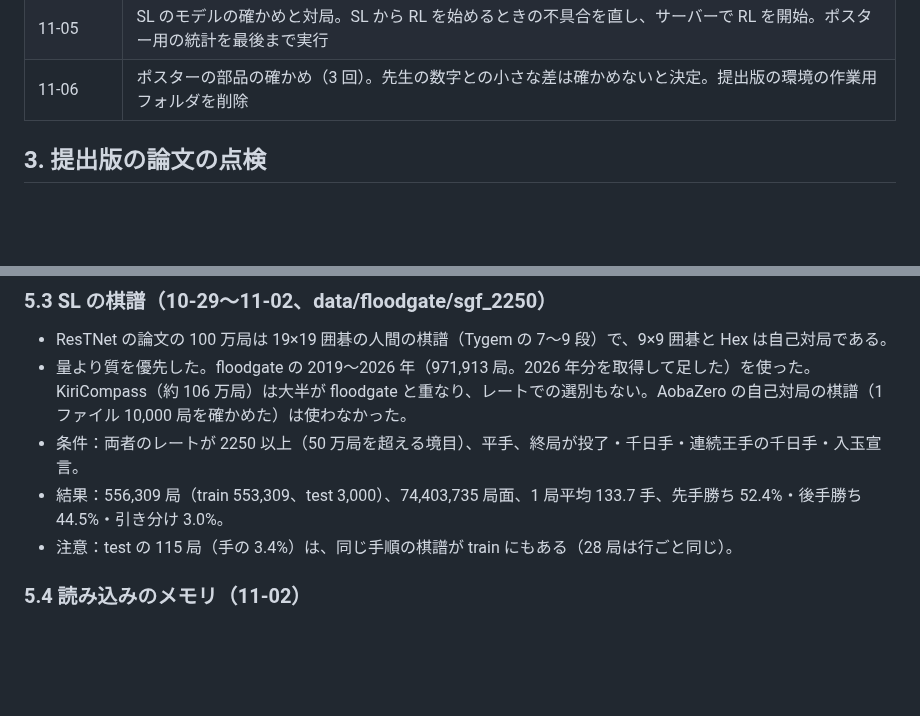
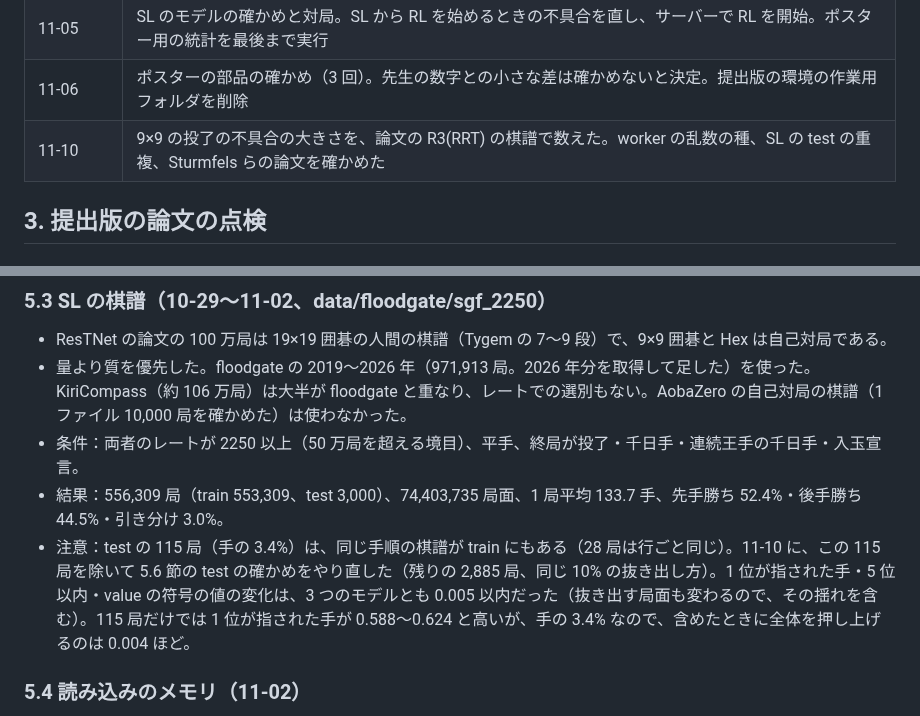
Before and after one commit to riririnn/restnet, a Markdown page: mdfolder/after_gpw_submission.md, 2 parts joined by grey strips. Drawn GitHub-style; blank space fills up the shorter version.

```diff
--- a/mdfolder/after_gpw_submission.md
+++ b/mdfolder/after_gpw_submission.md
@@ -28,6 +28,7 @@
 | 11-03〜11-05 | R3(RRT)・10R の SL。動物将棋の再学習の終了 |
 | 11-05 | SL のモデルの確かめと対局。SL から RL を始めるときの不具合を直し、サーバーで RL を開始。ポスター用の統計を最後まで実行 |
 | 11-06 | ポスターの部品の確かめ（3 回）。先生の数字との小さな差は確かめないと決定。提出版の環境の作業用フォルダを削除 |
+| 11-10 | 9×9 の投了の不具合の大きさを、論文の R3(RRT) の棋譜で数えた。worker の乱数の種、SL の test の重複、Sturmfels らの論文を確かめた |
 
 ## 3. 提出版の論文の点検
 
@@ -147,7 +153,7 @@ configs/dobutsu/*.cfg のまま（学習率 0.02、200 iteration = 40,000 ステ
 - 量より質を優先した。floodgate の 2019〜2026 年（971,913 局。2026 年分を取得して足した）を使った。KiriCompass（約 106 万局）は大半が floodgate と重なり、レートでの選別もない。AobaZero の自己対局の棋譜（1 ファイル 10,000 局を確かめた）は使わなかった。
 - 条件：両者のレートが 2250 以上（50 万局を超える境目）、平手、終局が投了・千日手・連続王手の千日手・入玉宣言。
 - 結果：556,309 局（train 553,309、test 3,000）、74,403,735 局面、1 局平均 133.7 手、先手勝ち 52.4%・後手勝ち 44.5%・引き分け 3.0%。
-- 注意：test の 115 局（手の 3.4%）は、同じ手順の棋譜が train にもある（28 局は行ごと同じ）。
+- 注意：test の 115 局（手の 3.4%）は、同じ手順の棋譜が train にもある（28 局は行ごと同じ）。11-10 に、この 115 局を除いて 5.6 節の test の確かめをやり直した（残りの 2,885 局、同じ 10% の抜き出し方）。1 位が指された手・5 位以内・value の符号の値の変化は、3 つのモデルとも 0.005 以内だった（抜き出す局面も変わるので、その揺れを含む）。115 局だけでは 1 位が指された手が 0.588〜0.624 と高いが、手の 3.4% なので、含めたときに全体を押し上げるのは 0.004 ほど。
 
 ### 5.4 読み込みのメモリ（11-02）
 
```
Also changed, not shown: other parts of mdfolder/after_gpw_submission.md (+34 -15 lines).
